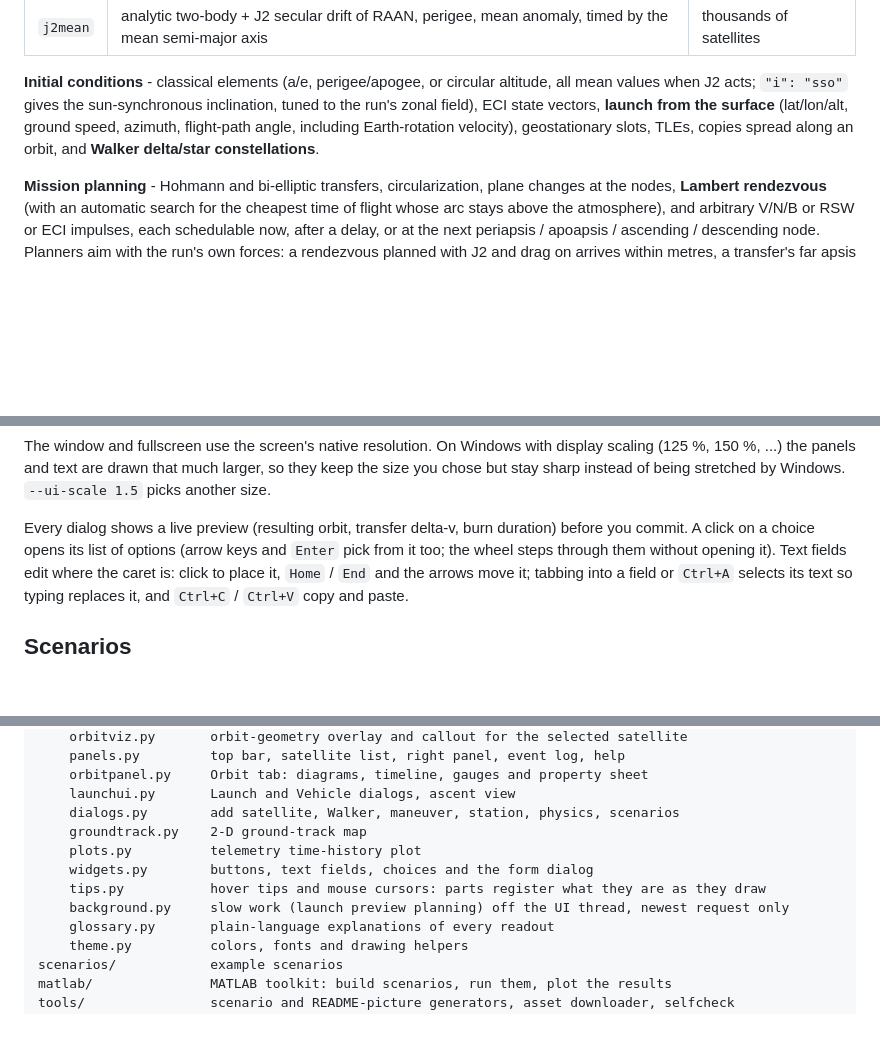
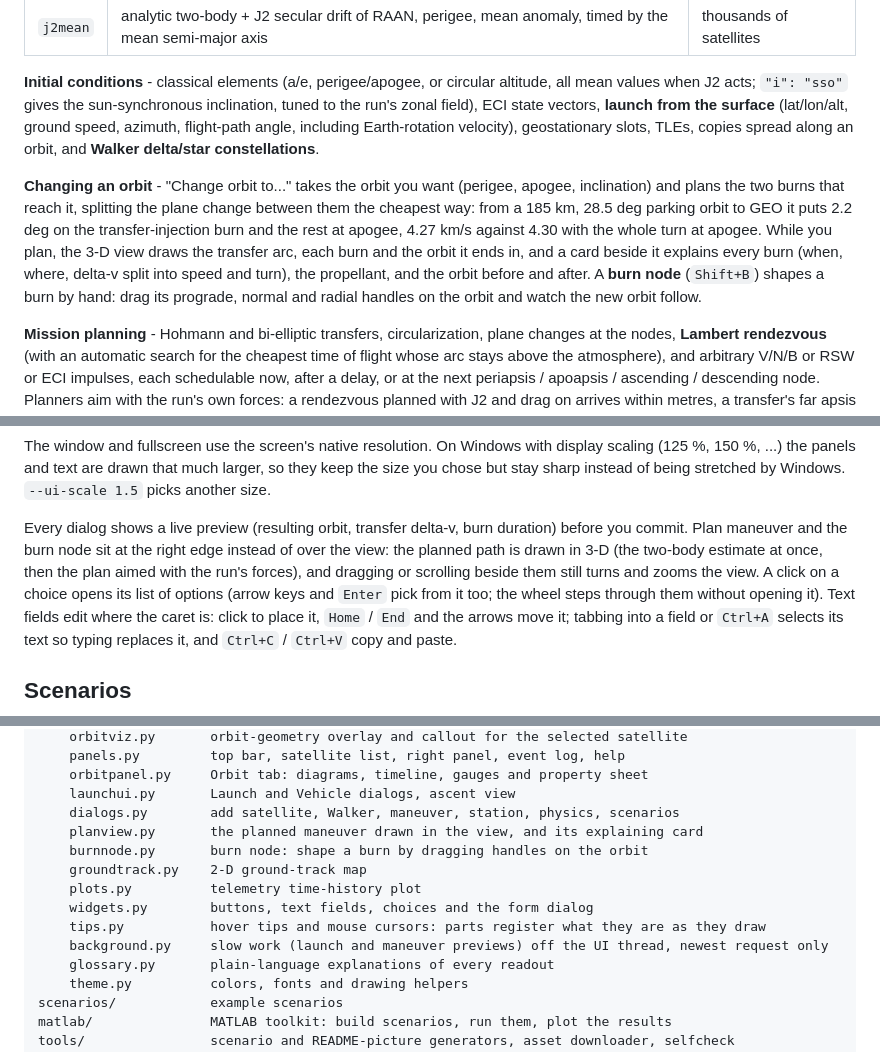
Before and after one commit to loggger101/Satellite-Space-Flight, a Markdown page: README.md, 3 parts joined by grey strips. GitHub-like rendering; blank space fills up the shorter version.

```diff
--- a/README.md
+++ b/README.md
@@ -146,6 +148,17 @@ vectors, **launch from the surface** (lat/lon/alt, ground speed, azimuth,
 flight-path angle, including Earth-rotation velocity), geostationary slots,
 TLEs, copies spread along an orbit, and **Walker delta/star constellations**.
 
+**Changing an orbit** - "Change orbit to..." takes the orbit you want
+(perigee, apogee, inclination) and plans the two burns that reach it, splitting
+the plane change between them the cheapest way: from a 185 km, 28.5 deg parking
+orbit to GEO it puts 2.2 deg on the transfer-injection burn and the rest at
+apogee, 4.27 km/s against 4.30 with the whole turn at apogee. While you plan,
+the 3-D view draws the transfer arc, each burn and the orbit it ends in, and a
+card beside it explains every burn (when, where, delta-v split into speed and
+turn), the propellant, and the orbit before and after. A **burn node**
+(`Shift+B`) shapes a burn by hand: drag its prograde, normal and radial handles
+on the orbit and watch the new orbit follow.
+
 **Mission planning** - Hohmann and bi-elliptic transfers, circularization,
 plane changes at the nodes, **Lambert rendezvous** (with an automatic search
 for the cheapest time of flight whose arc stays above the atmosphere), and
@@ -227,7 +241,10 @@ larger, so they keep the size you chose but stay sharp instead of being
 stretched by Windows. `--ui-scale 1.5` picks another size.
 
 Every dialog shows a live preview (resulting orbit, transfer delta-v, burn
-duration) before you commit. A click on a choice opens its list of options
+duration) before you commit. Plan maneuver and the burn node sit at the right
+edge instead of over the view: the planned path is drawn in 3-D (the two-body
+estimate at once, then the plan aimed with the run's forces), and dragging or
+scrolling beside them still turns and zooms the view. A click on a choice opens its list of options
 (arrow keys and `Enter` pick from it too; the wheel steps through them without
 opening it). Text fields edit where the caret is: click to place it, `Home` /
 `End` and the arrows move it; tabbing into a field or `Ctrl+A` selects its
@@ -416,11 +435,13 @@ satflight/            physics engine (numpy only)
     orbitpanel.py     Orbit tab: diagrams, timeline, gauges and property sheet
     launchui.py       Launch and Vehicle dialogs, ascent view
     dialogs.py        add satellite, Walker, maneuver, station, physics, scenarios
+    planview.py       the planned maneuver drawn in the view, and its explaining card
+    burnnode.py       burn node: shape a burn by dragging handles on the orbit
     groundtrack.py    2-D ground-track map
     plots.py          telemetry time-history plot
     widgets.py        buttons, text fields, choices and the form dialog
     tips.py           hover tips and mouse cursors: parts register what they are as they draw
-    background.py     slow work (launch preview planning) off the UI thread, newest request only
+    background.py     slow work (launch and maneuver previews) off the UI thread, newest request only
     glossary.py       plain-language explanations of every readout
     theme.py          colors, fonts and drawing helpers
 scenarios/            example scenarios
```
Also changed, not shown: other parts of README.md (+13 -8 lines), docs/PHYSICS.md (+25 -0 lines), docs/images/orbit_change.png (added), docs/images/start_screen.png, 6 other files.
